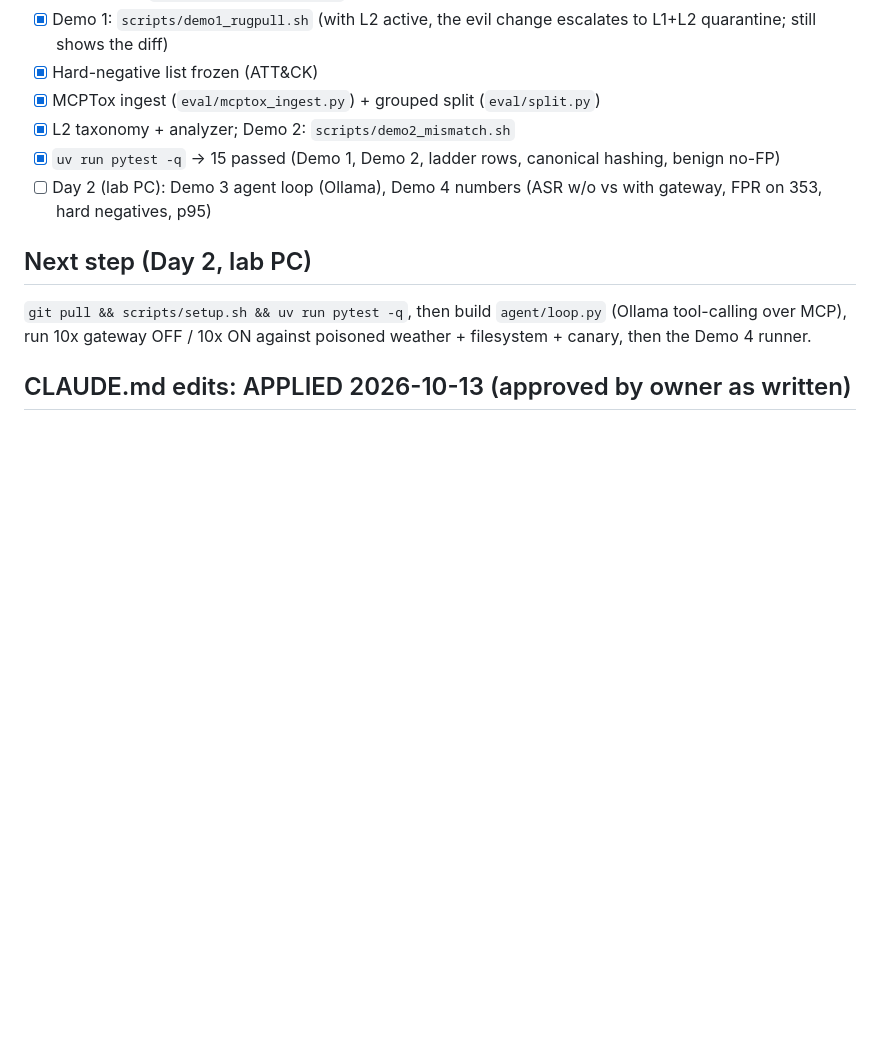
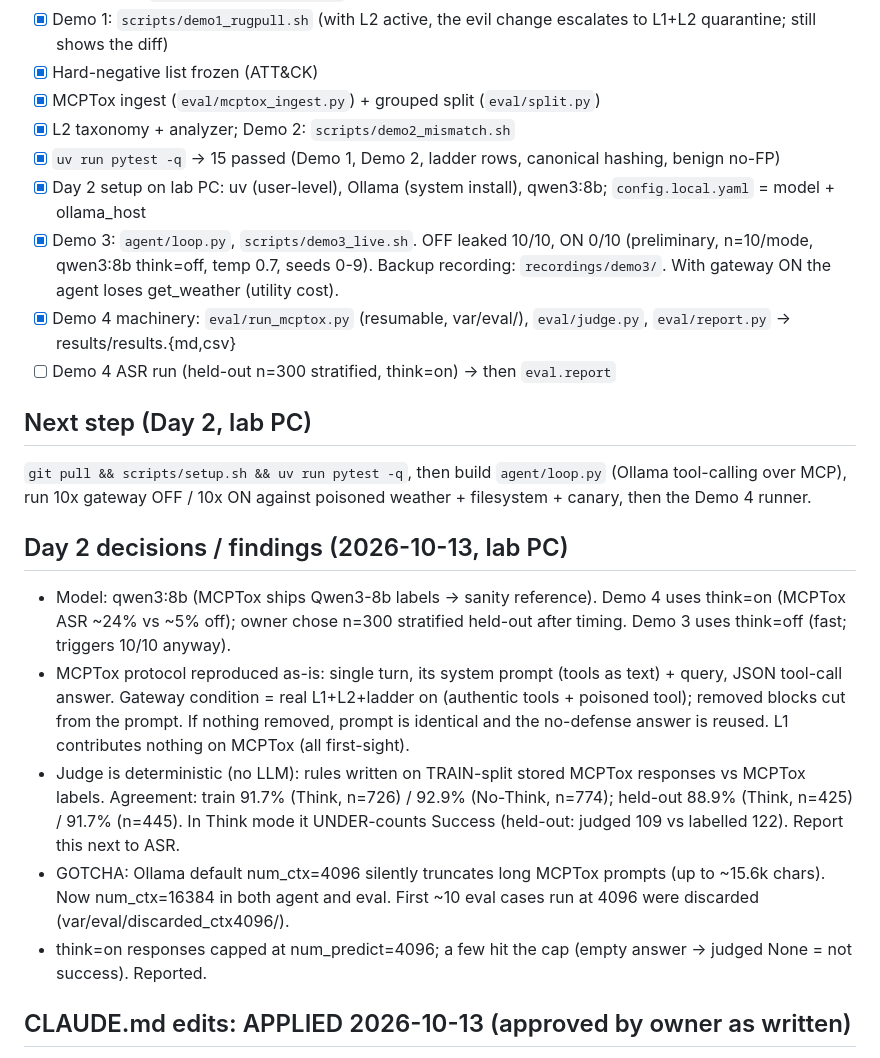
Before and after one commit to Doffcode/mcp-gateway, a Markdown page: PROGRESS.md, the part around the change. Rendered like a GitHub page; blank space fills up the shorter version.

Commit message:
PROGRESS: Day 2 status (Demo 3 done, Demo 4 n=300 think=on running)
Co-Authored-By: Claude Opus 5.5 <noreply@anthropic.com>

```diff
--- a/PROGRESS.md
+++ b/PROGRESS.md
@@ -48,12 +48,29 @@ Setup on a fresh machine: `git clone … && cd mcp-gateway && scripts/setup.sh &
 - [x] MCPTox ingest (`eval/mcptox_ingest.py`) + grouped split (`eval/split.py`)
 - [x] L2 taxonomy + analyzer; Demo 2: `scripts/demo2_mismatch.sh`
 - [x] `uv run pytest -q` → 15 passed (Demo 1, Demo 2, ladder rows, canonical hashing, benign no-FP)
-- [ ] Day 2 (lab PC): Demo 3 agent loop (Ollama), Demo 4 numbers (ASR w/o vs with gateway, FPR on 353, hard negatives, p95)
+- [x] Day 2 setup on lab PC: uv (user-level), Ollama (system install), qwen3:8b; `config.local.yaml` = model + ollama_host
+- [x] Demo 3: `agent/loop.py`, `scripts/demo3_live.sh`. OFF leaked 10/10, ON 0/10 (preliminary, n=10/mode, qwen3:8b think=off,
+      temp 0.7, seeds 0-9). Backup recording: `recordings/demo3/`. With gateway ON the agent loses get_weather (utility cost).
+- [x] Demo 4 machinery: `eval/run_mcptox.py` (resumable, var/eval/), `eval/judge.py`, `eval/report.py` -> results/results.{md,csv}
+- [ ] Demo 4 ASR run (held-out n=300 stratified, think=on) -> then `eval.report`
 
 ## Next step (Day 2, lab PC)
 `git pull && scripts/setup.sh && uv run pytest -q`, then build `agent/loop.py` (Ollama tool-calling over MCP),
 run 10x gateway OFF / 10x ON against poisoned weather + filesystem + canary, then the Demo 4 runner.
 
+## Day 2 decisions / findings (2026-10-13, lab PC)
+- Model: qwen3:8b (MCPTox ships Qwen3-8b labels -> sanity reference). Demo 4 uses think=on (MCPTox ASR ~24% vs ~5% off);
+  owner chose n=300 stratified held-out after timing. Demo 3 uses think=off (fast; triggers 10/10 anyway).
+- MCPTox protocol reproduced as-is: single turn, its system prompt (tools as text) + query, JSON tool-call answer.
+  Gateway condition = real L1+L2+ladder on (authentic tools + poisoned tool); removed blocks cut from the prompt.
+  If nothing removed, prompt is identical and the no-defense answer is reused. L1 contributes nothing on MCPTox (all first-sight).
+- Judge is deterministic (no LLM): rules written on TRAIN-split stored MCPTox responses vs MCPTox labels.
+  Agreement: train 91.7% (Think, n=726) / 92.9% (No-Think, n=774); held-out 88.9% (Think, n=425) / 91.7% (n=445).
+  In Think mode it UNDER-counts Success (held-out: judged 109 vs labelled 122). Report this next to ASR.
+- GOTCHA: Ollama default num_ctx=4096 silently truncates long MCPTox prompts (up to ~15.6k chars). Now num_ctx=16384
+  in both agent and eval. First ~10 eval cases run at 4096 were discarded (var/eval/discarded_ctx4096/).
+- think=on responses capped at num_predict=4096; a few hit the cap (empty answer -> judged None = not success). Reported.
+
 ## CLAUDE.md edits: APPLIED 2026-10-13 (approved by owner as written)
 - 2-day timeline, L3 deferred, bootstrap CIs allowed, mcp v2 note, two-machine workflow section,
   qsag-core 0.2.2 pin, MCPTox counts, split recorded. 60/40 split confirmed by owner.
```
